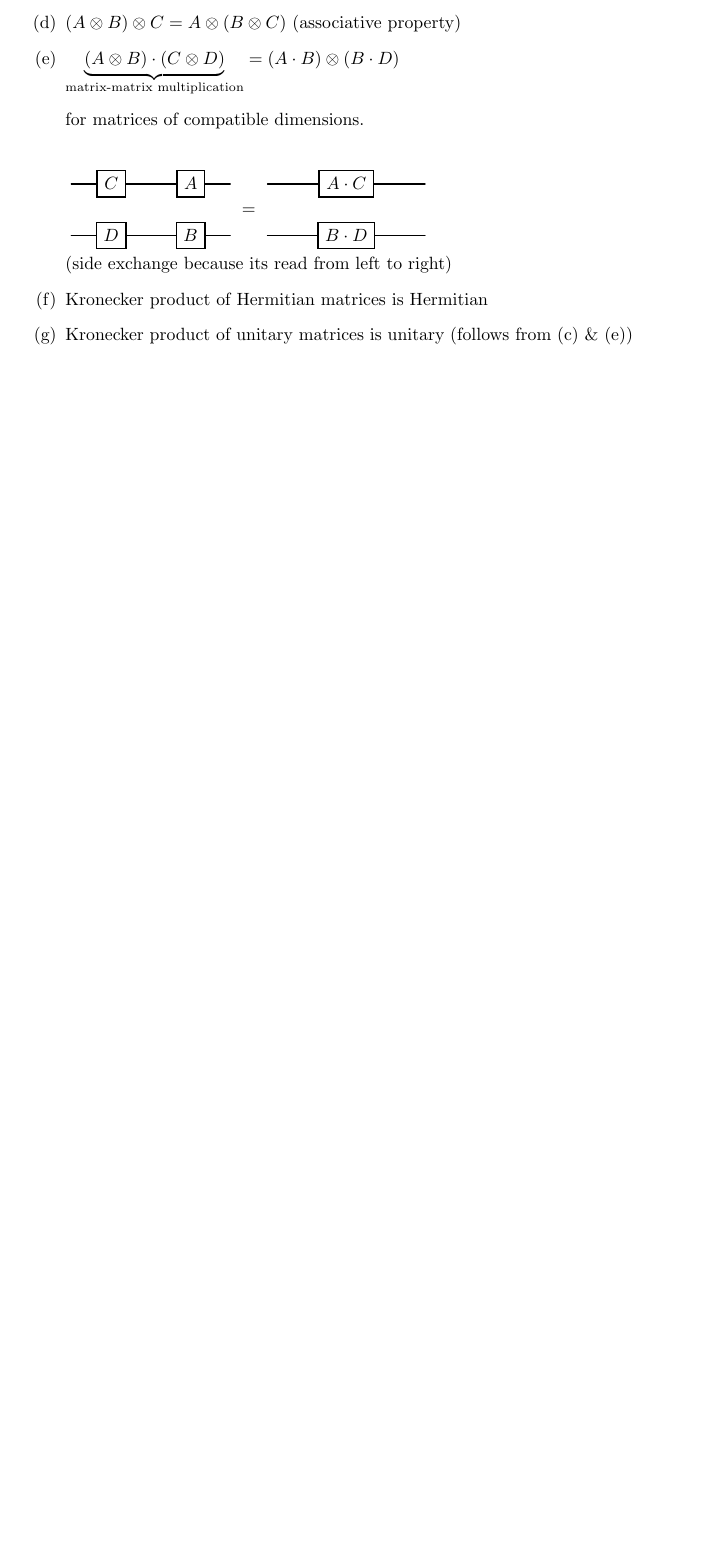
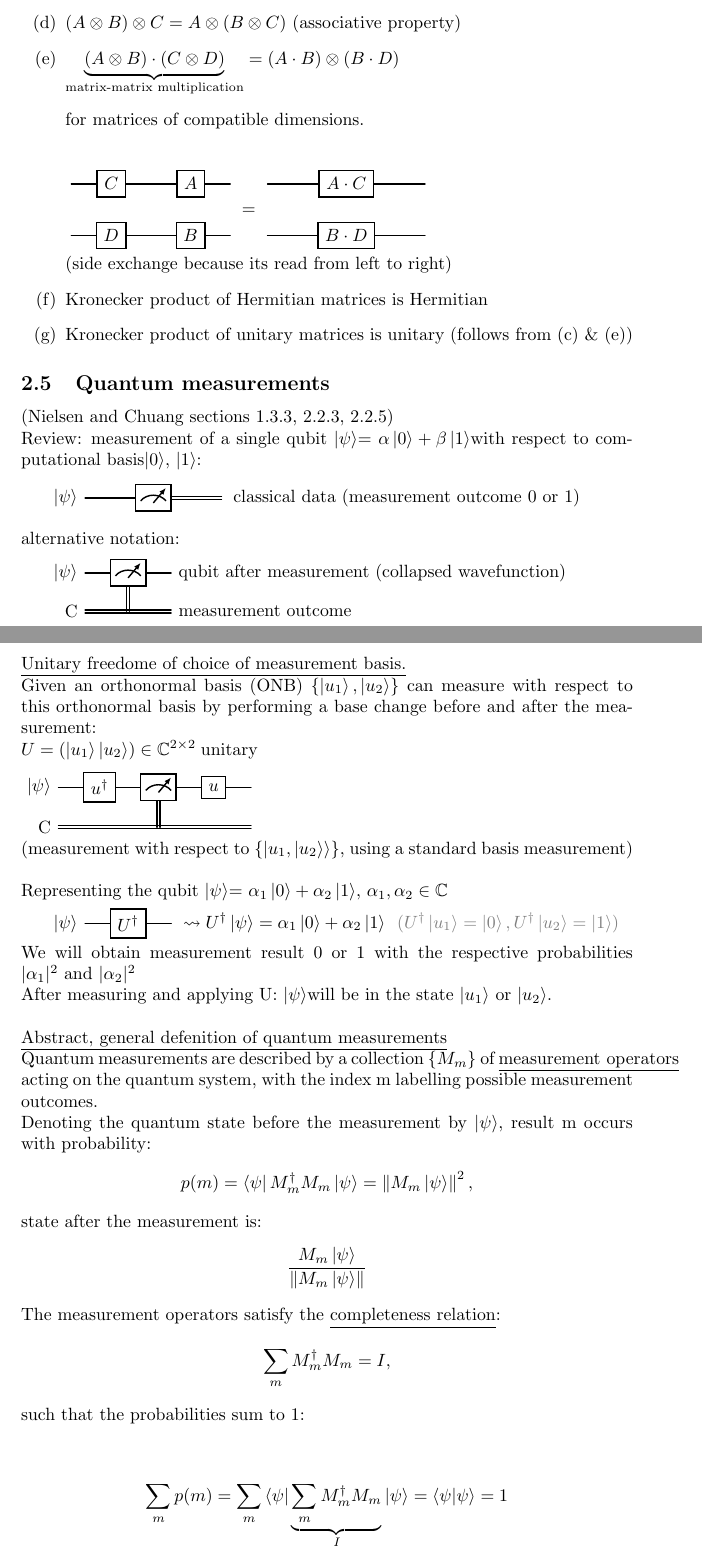
Before and after one commit to Gabirf/Introduction-to-Quantum-Computing, a LaTeX document (main.tex, which reads content/section2.tex, preamble.tex): part of page 10 of 10 before the commit and two parts of pages 10 and 11 of 12 after it, the two joined at a grey line, cut so that both start at the same text, the shorter picture padded with empty space. Compiled offline with pdfLaTeX.

Commit message:
Extended script (Lecture 5. November), Extended preamble (new Commands and packages)

```diff
--- a/content/section2.tex
+++ b/content/section2.tex
@@ -334,3 +334,59 @@ Basic properties:
     \item Kronecker product of Hermitian matrices is Hermitian
     \item Kronecker product of unitary matrices is unitary (follows from (c) \& (e))
 \end{enumerate}
+
+\subsection{Quantum measurements}
+(Nielsen and Chuang sections 1.3.3, 2.2.3, 2.2.5) \\
+Review: measurement of a single qubit \ketp = \super with respect to computational basis{\ketz, \keto}:
+
+\begin{quantikz}
+    \lstick{\ketp} && \meter{} & \setwiretype{c} &
+\end{quantikz} classical data (measurement outcome 0 or 1) \\
+
+\noindent
+alternative notation:
+
+\begin{quantikz}
+    \lstick{\ketp}              & \meter{} \vcw{1}  & \rstick{qubit after measurement (collapsed wavefunction)}\\
+    \lstick{C} \setwiretype{c}  &                   & \rstick{measurement outcome}
+\end{quantikz} \\
+
+\newpage \noindent
+\underline{Unitary freedome of choice of measurement basis.} \\
+Given an orthonormal basis (ONB) $\{\ket{u_1}, \ket{u_2}\}$ can measure with respect to this orthonormal basis
+by performing a base change before and after the measurement: \\
+\(
+    U = (\ket{u_1} \ket{u_2}) \in \mC{2 \times 2} \; \text{unitary}
+\) \\
+\begin{quantikz}
+    \lstick{\ketp}              & \gate{u^\dagger} & \meter{} \vcw{1} & \gate{u}  & \\
+    \lstick{C} \setwiretype{c}  &            &                  &           &
+\end{quantikz} \\
+(measurement with respect to $\{\ket{u_1, \ket{u_2}}\}$, using a standard basis measurement) \\
+
+\noindent
+Representing the qubit \ketp = \super[\alpha_1][\alpha_2], $\alpha_1, \alpha_2 \in \mC{}$
+
+\begin{quantikz}
+    \lstick{\ketp} & \gate{U^{\dagger}} &
+\end{quantikz} \(\leadsto U^{\dagger} \ketp = \super[\alpha_1][\alpha_2] \hspace{5pt} \textcolor{gray}{(U^{\dagger}\ket{u_1} = \ketz, U^{\dagger}\ket{u_2} = \keto)}\)
+
+\noindent
+We will obtain measurement result 0 or 1 with the respective probabilities $|\alpha_1|^2 \text{ and } |\alpha_2|^2$ \\
+After measuring and applying U: \ketp  will be in the state $\ket{u_1}$ or $\ket{u_2}$. \\
+
+\noindent
+\underline{Abstract, general defenition of quantum measurements}\\
+Quantum measurements are described by a collection $\{M_m\}$ of \underline{measurement operators} acting on the quantum system,
+with the index m labelling possible measurement outcomes. \\
+Denoting the quantum state before the measurement by \ketp, result m occurs with probability:
+\[p(m) = \brap M_m^\dagger M_m \ketp = \norm{M_m \ketp}^2,\]
+state after the measurement is:
+\[\frac{M_m\ketp}{\norm{M_m\ketp}}\]
+The measurement operators satisfy the \underline{completeness relation}:
+\[\sumX_m M_m^\dagger M_m = I,\]
+such that the probabilities sum to 1: \\
+
+\begin{align*}
+    \sumX_m p(m) &= \sumX_m \BraKet{\underbrace{\sumX_m M_m^\dagger M_m}_I} = \BraKet{} = 1
+\end{align*}
--- a/preamble.tex
+++ b/preamble.tex
@@ -1,15 +1,15 @@
-\usepackage{graphicx} % Required for inserting images
+\usepackage{graphicx}   % Required for inserting images
 \usepackage{amsmath}
 \usepackage{amssymb}
 \usepackage{amsfonts}
 \usepackage{enumitem}
-\usepackage{gensymb}
 \usepackage{titling}
 \usepackage{tikz}
 \usepackage{xcolor}
 \usepackage{hyperref}
 \usepackage{subfiles}
 \usepackage{nicematrix}
+\usepackage{xparse, etoolbox}     % Allows for more elegant command solutions like 2 default values.
 
 %specific to this project:
 \usepackage{braket} %allows to make quantum brackets with \bra \ket
```
Also changed, not shown: main.pdf, content/section2.tex (29 more changed lines), preamble.tex (21 more changed lines).
